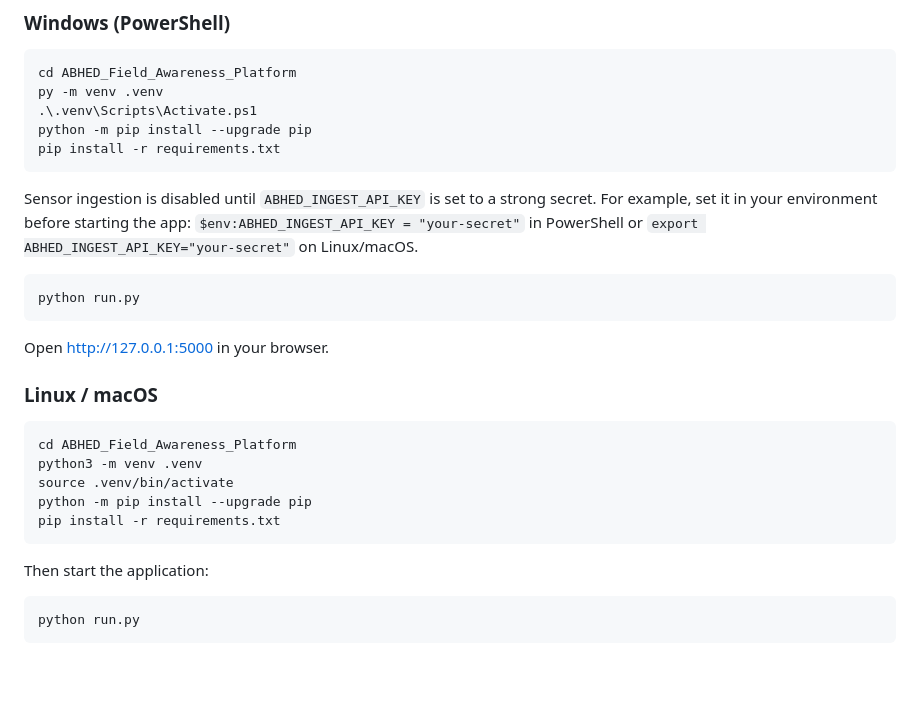
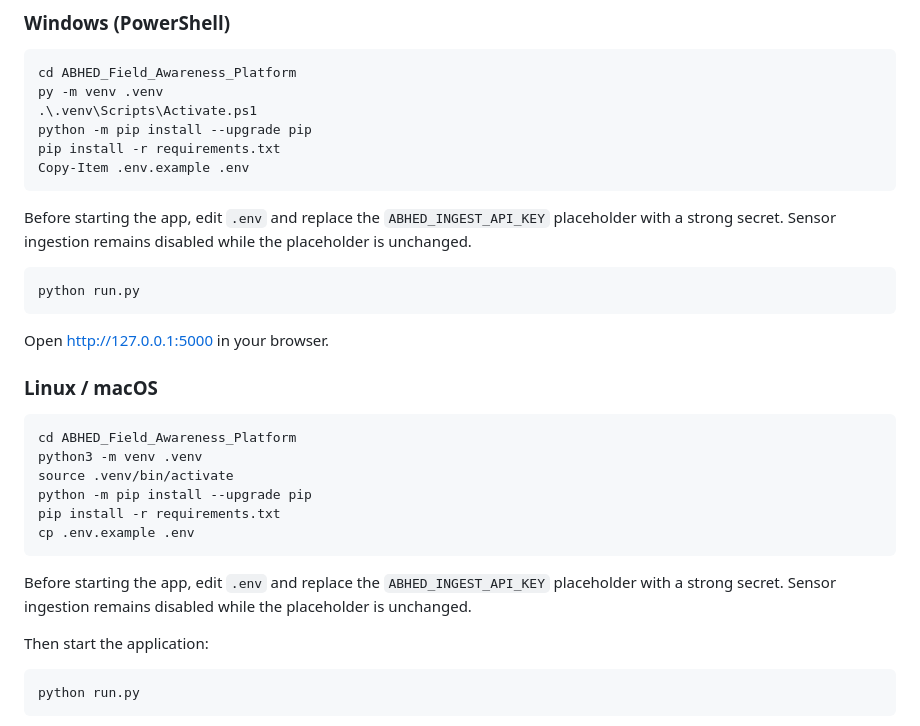
Before and after one commit to buildwithanand/Abhed_MakerBhavan, a Markdown page: README.md, the part around the change. Rendered like a GitHub page; blank space fills up the shorter version.

Commit message:
Document environment file setup
Copy the sample environment file in both quick-start paths and explain when ingestion becomes available.

Co-authored-by: Copilot <223556219+Copilot@users.noreply.github.com>

````diff
--- a/README.md
+++ b/README.md
@@ -140,9 +140,10 @@ py -m venv .venv
 .\.venv\Scripts\Activate.ps1
 python -m pip install --upgrade pip
 pip install -r requirements.txt
+Copy-Item .env.example .env
 ```
 
-Sensor ingestion is disabled until `ABHED_INGEST_API_KEY` is set to a strong secret. For example, set it in your environment before starting the app: `$env:ABHED_INGEST_API_KEY = "your-secret"` in PowerShell or `export ABHED_INGEST_API_KEY="your-secret"` on Linux/macOS.
+Before starting the app, edit `.env` and replace the `ABHED_INGEST_API_KEY` placeholder with a strong secret. Sensor ingestion remains disabled while the placeholder is unchanged.
 
 ```powershell
 python run.py
@@ -158,7 +159,10 @@ python3 -m venv .venv
 source .venv/bin/activate
 python -m pip install --upgrade pip
 pip install -r requirements.txt
+cp .env.example .env
 ```
+
+Before starting the app, edit `.env` and replace the `ABHED_INGEST_API_KEY` placeholder with a strong secret. Sensor ingestion remains disabled while the placeholder is unchanged.
 
 Then start the application:
 
````
